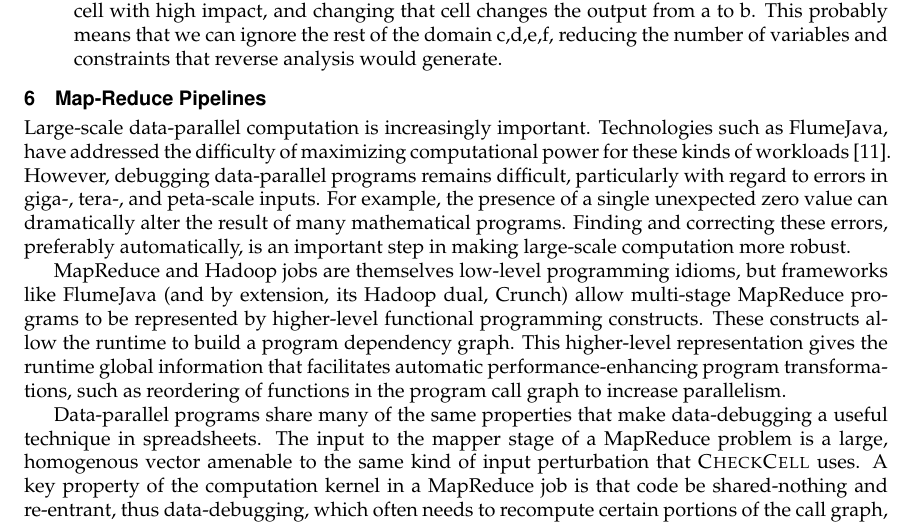
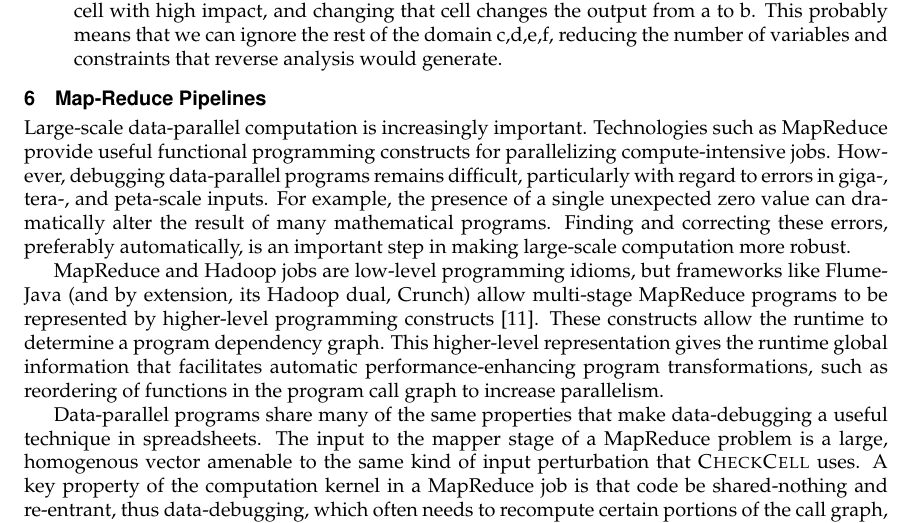
Before and after one commit to plasma-umass/DataDebug, a LaTeX document (NSF-CCF-2012/project.tex, which reads NSF-CCF-2012/mapreduce.tex): part of page 14 of 20, cut so that both start at the same text. Compiled offline with pdfLaTeX.

Commit message:
Re-order some stuff.

```diff
--- a/NSF-CCF-2012/mapreduce.tex
+++ b/NSF-CCF-2012/mapreduce.tex
@@ -1,5 +1,5 @@
 \section{Map-Reduce Pipelines}
-Large-scale data-parallel computation is increasingly important.  Technologies such as FlumeJava, have addressed the difficulty of maximizing computational power for these kinds of workloads~\cite{pldi:flumejava}.  However, debugging data-parallel programs remains difficult, particularly with regard to errors in giga-, tera-, and peta-scale inputs.  For example, the presence of a single unexpected zero value can dramatically alter the result of many mathematical programs.  Finding and correcting these errors, preferably automatically, is an important step in making large-scale computation more robust.
+Large-scale data-parallel computation is increasingly important.  Technologies such as MapReduce provide useful functional programming constructs for parallelizing compute-intensive jobs.  However, debugging data-parallel programs remains difficult, particularly with regard to errors in giga-, tera-, and peta-scale inputs.  For example, the presence of a single unexpected zero value can dramatically alter the result of many mathematical programs.  Finding and correcting these errors, preferably automatically, is an important step in making large-scale computation more robust.
 
 \begin{figure*}[t]
 	\includegraphics[width=2.5in]{images/mapreduce}
@@ -11,7 +11,7 @@ Large-scale data-parallel computation is increasingly important.  Technologies s
 	}
 \end{figure*}
 
-MapReduce and Hadoop jobs are themselves low-level programming idioms, but frameworks like FlumeJava (and by extension, its Hadoop dual, Crunch) allow multi-stage MapReduce programs to be represented by higher-level functional programming constructs.  These constructs allow the runtime to build a program dependency graph.  This higher-level representation gives the runtime global information that facilitates automatic performance-enhancing program transformations, such as reordering of functions in the program call graph to increase parallelism.
+MapReduce and Hadoop jobs are low-level programming idioms, but frameworks like FlumeJava (and by extension, its Hadoop dual, Crunch) allow multi-stage MapReduce programs to be represented by higher-level programming constructs~\cite{pldi:flumejava}.  These constructs allow the runtime to determine a program dependency graph.  This higher-level representation gives the runtime global information that facilitates automatic performance-enhancing program transformations, such as reordering of functions in the program call graph to increase parallelism.
 
 Data-parallel programs share many of the same properties that make data-debugging a useful technique in spreadsheets.  The input to the mapper stage of a MapReduce problem is a large, homogenous vector amenable to the same kind of input perturbation that \checkcell{} uses.  A key property of the computation kernel in a MapReduce job is that code be shared-nothing and re-entrant, thus data-debugging, which often needs to recompute certain portions of the call graph, can be inserted into a portion of a MapReduce job without affecting the semantics of the original program.
 
```
